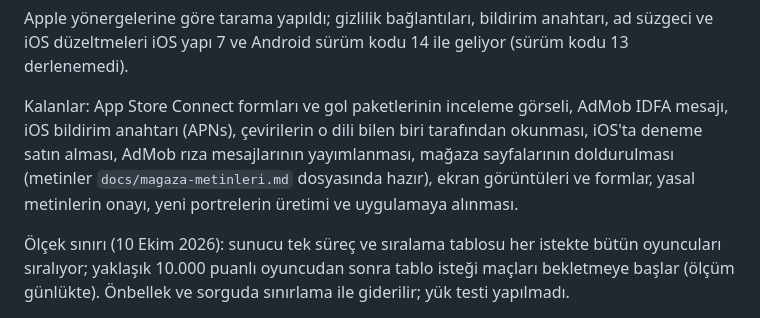
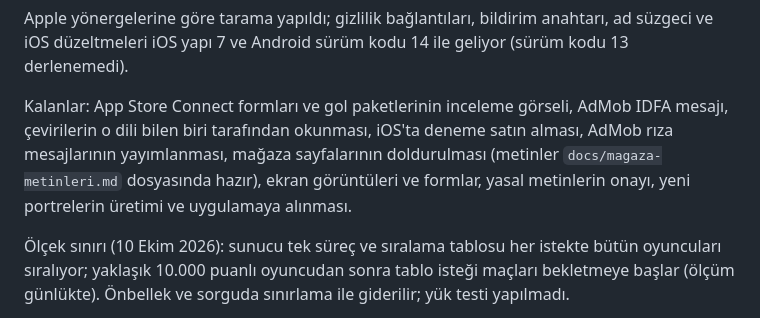
Before and after one commit to yusufemrederinoz/SportsApps, a Markdown page: docs/is-plani.md, the part around the change. GitHub-like rendering.

```diff
--- a/docs/is-plani.md
+++ b/docs/is-plani.md
@@ -271,7 +271,7 @@ Google Play başvurusu incelemede (açık test kanalı; üretime yükseltme bekl
 
 Apple yönergelerine göre tarama yapıldı; gizlilik bağlantıları, bildirim anahtarı, ad süzgeci ve iOS düzeltmeleri iOS yapı 7 ve Android sürüm kodu 14 ile geliyor (sürüm kodu 13 derlenemedi).
 
-Kalanlar: App Store Connect formları ve gol paketlerinin inceleme görseli, AdMob IDFA mesajı, iOS bildirim anahtarı (APNs), çevirilerin o dili bilen biri tarafından okunması, iOS'ta deneme satın alması, AdMob rıza mesajlarının yayımlanması, mağaza sayfalarının doldurulması (metinler `docs/magaza-metinleri.md` dosyasında hazır), ekran görüntüleri ve formlar, yasal metinlerin onayı, yeni portrelerin üretimi ve uygulamaya alınması.
+Kalanlar: App Store Connect formları ve gol paketlerinin inceleme görseli, AdMob IDFA mesajı, çevirilerin o dili bilen biri tarafından okunması, iOS'ta deneme satın alması, AdMob rıza mesajlarının yayımlanması, mağaza sayfalarının doldurulması (metinler `docs/magaza-metinleri.md` dosyasında hazır), ekran görüntüleri ve formlar, yasal metinlerin onayı, yeni portrelerin üretimi ve uygulamaya alınması.
 
 Ölçek sınırı (10 Ekim 2026): sunucu tek süreç ve sıralama tablosu her istekte bütün oyuncuları sıralıyor; yaklaşık 10.000 puanlı oyuncudan sonra tablo isteği maçları bekletmeye başlar (ölçüm günlükte). Önbellek ve sorguda sınırlama ile giderilir; yük testi yapılmadı.
 
```
Also changed, not shown: docs/gelistirme-gunlugu.md (+6 -0 lines).
